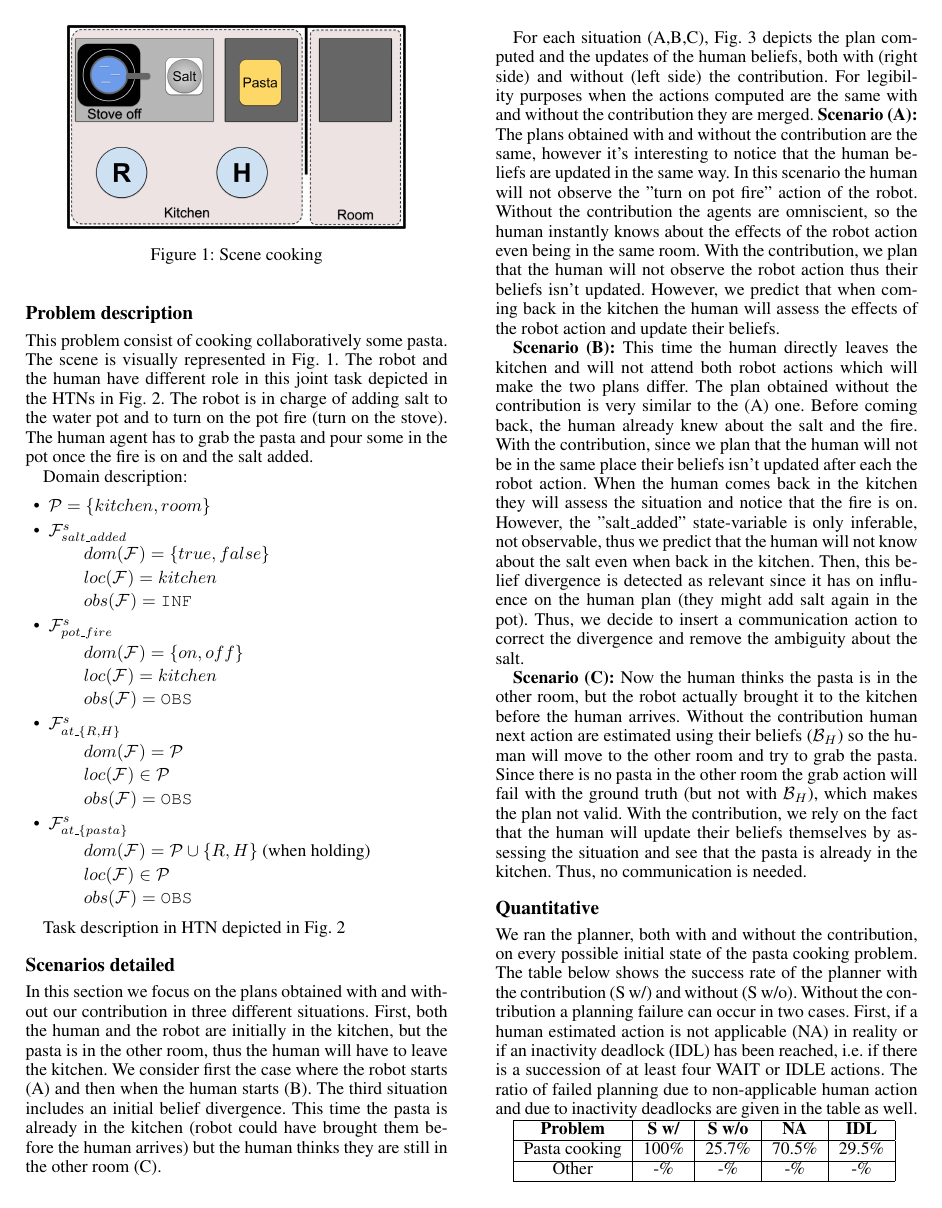
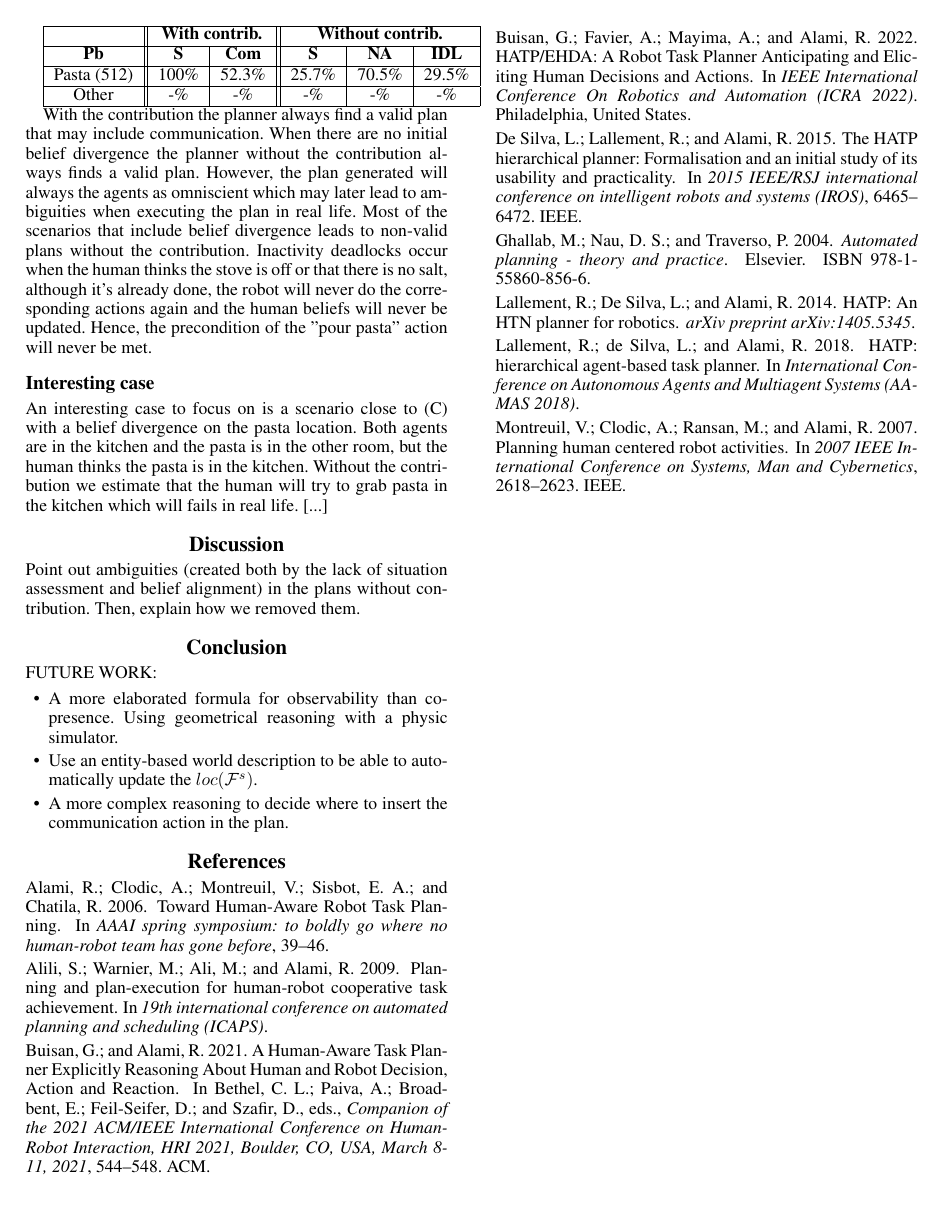
Before and after one commit to AnthonyFavier/Paper_HATPEHDA_Obs, a LaTeX paper (new_root.tex): page 8 of 10 before the commit and page 10 of 10 after it. Compiled offline with pdfLaTeX.

Commit message:
table with com number + TODO

```diff
--- a/new_root.tex
+++ b/new_root.tex
@@ -695,13 +710,15 @@ For each situation (A,B,C), Fig.~\ref{fig:scenarios} depicts the plan computed a
 
 We ran the planner, both with and without the contribution, on every possible initial state of the pasta cooking problem. The table below shows the success rate of the planner with the contribution (S w/) and without (S w/o). Without the contribution a planning failure can occur in two cases. First, if a human estimated action is not applicable (NA) in reality  or if an inactivity deadlock (IDL) has been reached, i.e. if there is a succession of at least four WAIT or IDLE actions. The ratio of failed planning due to non-applicable human action and due to inactivity deadlocks are given in the table as well.
 
-\begin{tabular}{|c|c|c|c|c|}
+\begin{tabular}{|c||c|c||c|c|c|}
     \hline
-    \textbf{Problem} & \textbf{S w/} & \textbf{S w/o} & \textbf{NA} & \textbf{IDL}\\
+    & \multicolumn{2}{|c||}{\textbf{With contrib.}} & \multicolumn{3}{c|}{\textbf{Without contrib.}}\\
     \hline
-    Pasta cooking & 100\% & 25.7\% & 70.5\% & 29.5\%\\
+    \textbf{Pb} & \textbf{S} & \textbf{Com} & \textbf{S} & \textbf{NA} & \textbf{IDL}\\
     \hline
-    Other & -\% & -\% & -\% & -\%\\
+    Pasta (512) & 100\% & 52.3\% & 25.7\% & 70.5\% & 29.5\%\\
+    \hline
+    Other & -\% & -\% & -\% & -\% & -\%\\
     \hline
 \end{tabular}
 
```
Also changed, not shown: new_root.tex (15 more changed lines).
